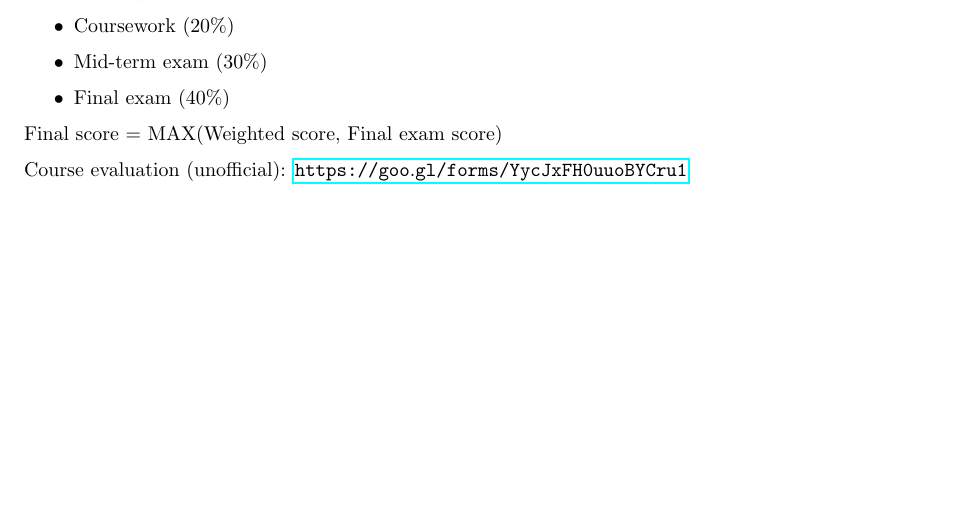
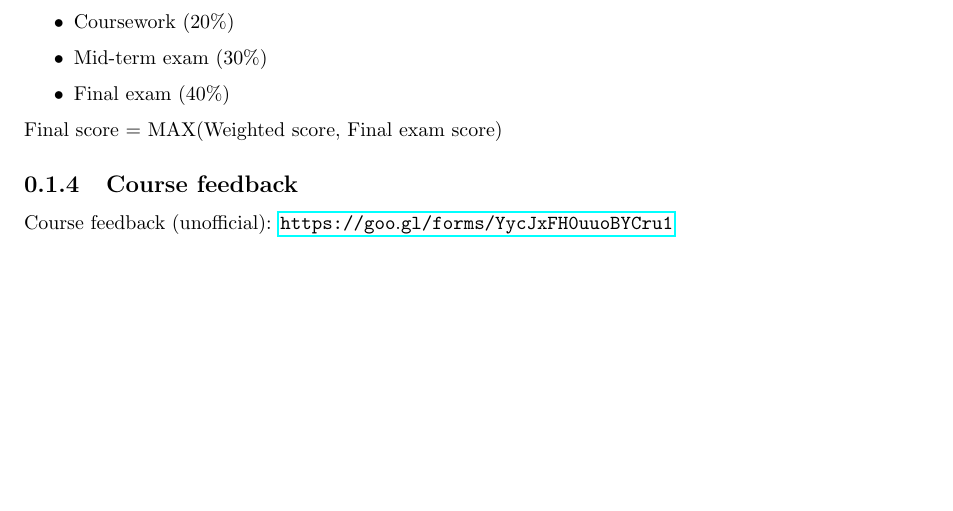
Before and after one commit to NanoScaleDesign/Mechanics, a LaTeX thesis (mechanics.tex, which reads instructions.tex): part of page 7 of 77, cut so that both start at the same text. Compiled offline with pdfLaTeX.

Commit message:
Move course feedback link

```diff
--- a/instructions.tex
+++ b/instructions.tex
@@ -36,4 +36,5 @@ In order to prove to outside parties that you have learned something from the co
 
 Final score = MAX(Weighted score, Final exam score)
 
-Course evaluation (unofficial): \url{https://goo.gl/forms/YycJxFH0uuoBYCru1}
+\subsection{Course feedback}
+Course feedback (unofficial): \url{https://goo.gl/forms/YycJxFH0uuoBYCru1}
```
Also changed, not shown: mechanics.pdf.
